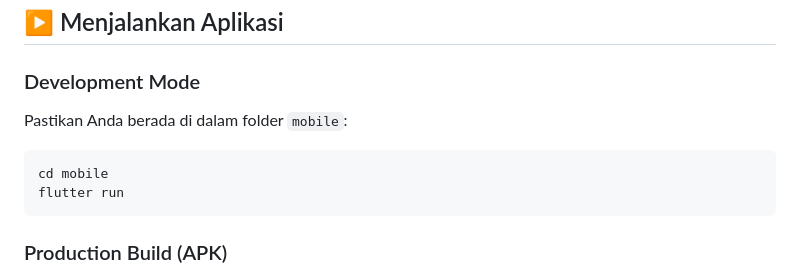
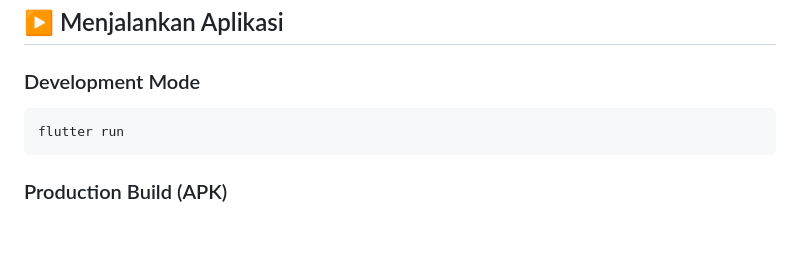
Before and after one commit to wisamWR/PetaniMaju-Mobile, a Markdown page: README.md, the part around the change. Rendered like a GitHub page; blank space fills up the shorter version.

Commit message:
Update: Readme
Removed instructions for running the application in development mode.

````diff
--- a/README.md
+++ b/README.md
@@ -135,9 +135,7 @@ alter table profiles enable row level security;
 ## ▶️ Menjalankan Aplikasi
 
 ### Development Mode
-Pastikan Anda berada di dalam folder `mobile`:
 ```bash
-cd mobile
 flutter run
 ```
 
````
